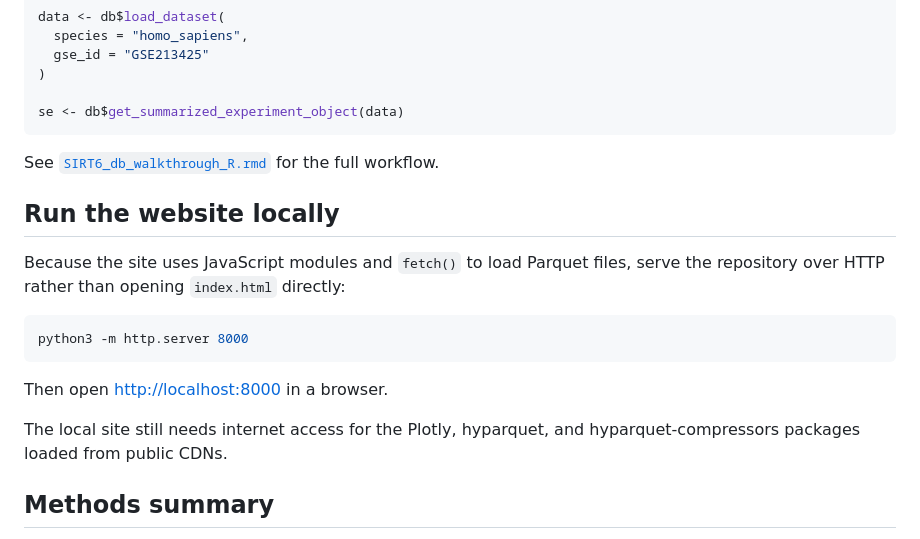
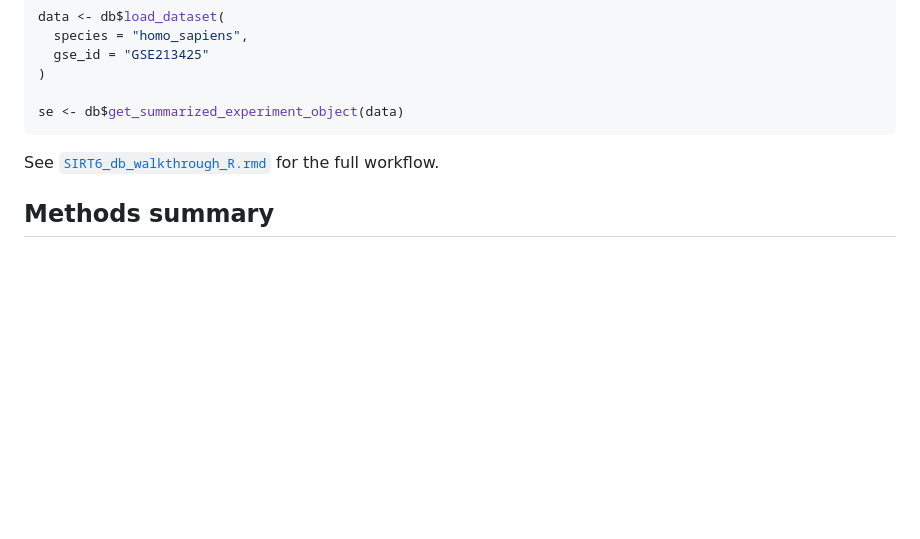
Before and after one commit to SIRT6/SIRT6.db, a Markdown page: README.md, the part around the change. GitHub-like rendering; blank space fills up the shorter version.

````diff
--- a/README.md
+++ b/README.md
@@ -183,20 +183,6 @@ se <- db$get_summarized_experiment_object(data)
 See [`SIRT6_db_walkthrough_R.rmd`](SIRT6_db_walkthrough_R.rmd) for the full
 workflow.
 
-## Run the website locally
-
-Because the site uses JavaScript modules and `fetch()` to load Parquet files,
-serve the repository over HTTP rather than opening `index.html` directly:
-
-```bash
-python3 -m http.server 8000
-```
-
-Then open <http://localhost:8000> in a browser.
-
-The local site still needs internet access for the Plotly, hyparquet, and
-hyparquet-compressors packages loaded from public CDNs.
-
 ## Methods summary
 
 Raw reads were processed with the `nf-core/rnaseq` pipeline, including FastQC,
````
